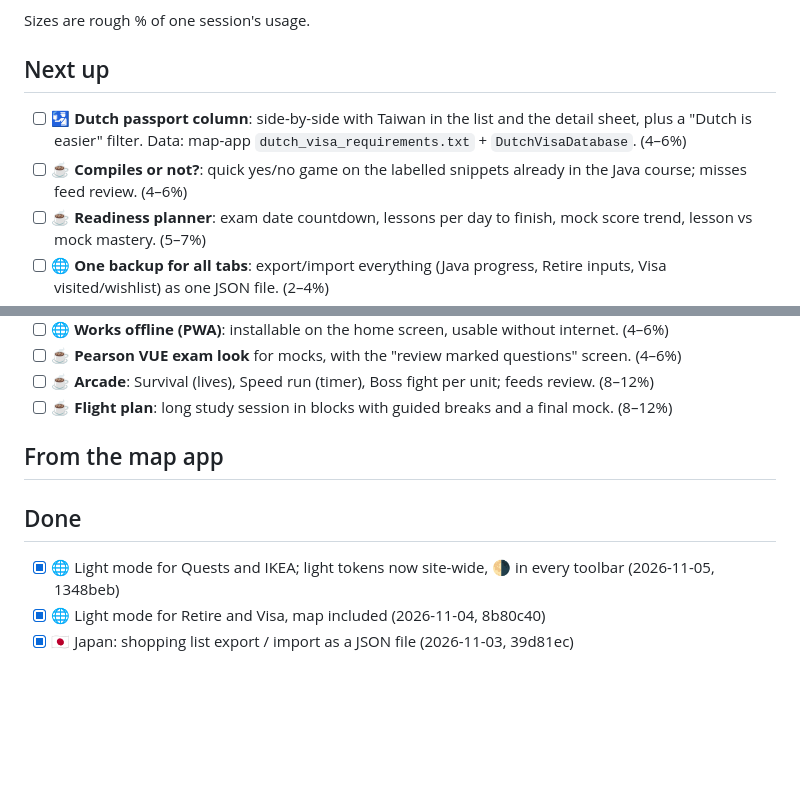
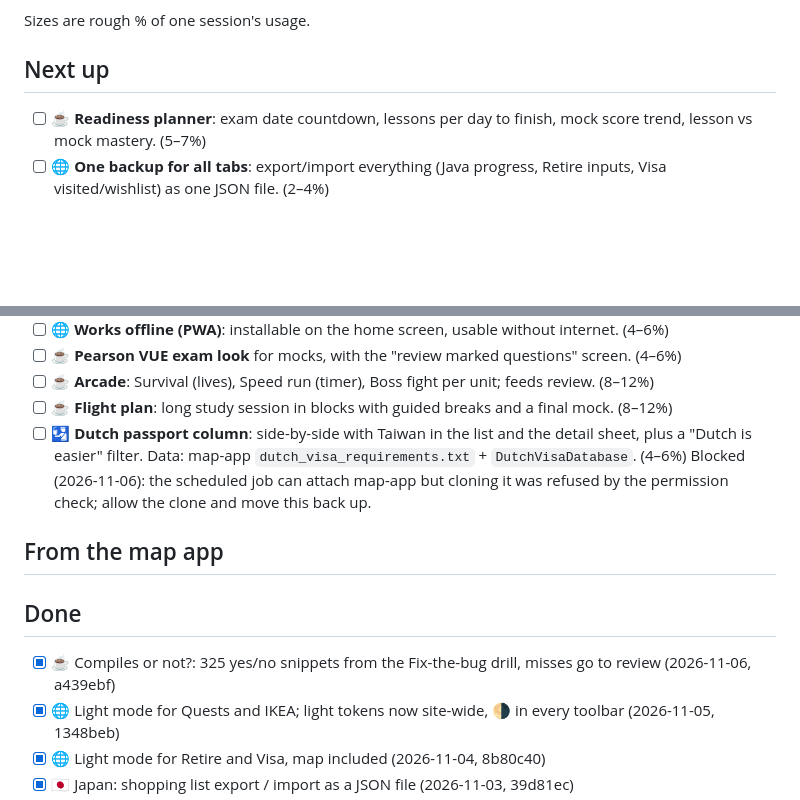
Before and after one commit to yeeeeeeeh/side-quest-generator, a Markdown page: TODO.md, 2 parts joined by grey strips. GitHub-like rendering; blank space fills up the shorter version.

Commit message:
TODO: record Compiles or not?, mark Dutch passport column blocked on map-app clone
Co-Authored-By: Claude Opus 5.5 <noreply@anthropic.com>
Claude-Session: https://claude.ai/code/session_01FCd4v1aqER3QDvz4g3XcpQ

```diff
--- a/TODO.md
+++ b/TODO.md
@@ -9,8 +9,6 @@ Sizes are rough % of one session's usage.
 
 ## Next up
 
-- [ ] 🛂 **Dutch passport column**: side-by-side with Taiwan in the list and the detail sheet, plus a "Dutch is easier" filter. Data: map-app `dutch_visa_requirements.txt` + `DutchVisaDatabase`. (4–6%)
-- [ ] ☕ **Compiles or not?**: quick yes/no game on the labelled snippets already in the Java course; misses feed review. (4–6%)
 - [ ] ☕ **Readiness planner**: exam date countdown, lessons per day to finish, mock score trend, lesson vs mock mastery. (5–7%)
 - [ ] 🌐 **One backup for all tabs**: export/import everything (Java progress, Retire inputs, Visa visited/wishlist) as one JSON file. (2–4%)
 - [ ] 🛂 **Wishlist**: mark countries to visit with a note; filter the list and highlight them on the map; count them in Stats. (3–5%)
@@ -28,11 +26,13 @@ Sizes are rough % of one session's usage.
 - [ ] ☕ **Pearson VUE exam look** for mocks, with the "review marked questions" screen. (4–6%)
 - [ ] ☕ **Arcade**: Survival (lives), Speed run (timer), Boss fight per unit; feeds review. (8–12%)
 - [ ] ☕ **Flight plan**: long study session in blocks with guided breaks and a final mock. (8–12%)
+- [ ] 🛂 **Dutch passport column**: side-by-side with Taiwan in the list and the detail sheet, plus a "Dutch is easier" filter. Data: map-app `dutch_visa_requirements.txt` + `DutchVisaDatabase`. (4–6%) Blocked (2026-11-06): the scheduled job can attach map-app but cloning it was refused by the permission check; allow the clone and move this back up.
 
 ## From the map app
 
 ## Done
 
+- [x] ☕ Compiles or not?: 325 yes/no snippets from the Fix-the-bug drill, misses go to review (2026-11-06, a439ebf)
 - [x] 🌐 Light mode for Quests and IKEA; light tokens now site-wide, 🌗 in every toolbar (2026-11-05, 1348beb)
 - [x] 🌐 Light mode for Retire and Visa, map included (2026-11-04, 8b80c40)
 - [x] 🇯🇵 Japan: shopping list export / import as a JSON file (2026-11-03, 39d81ec)
```
